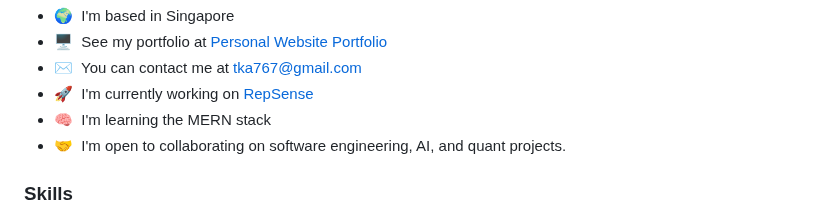
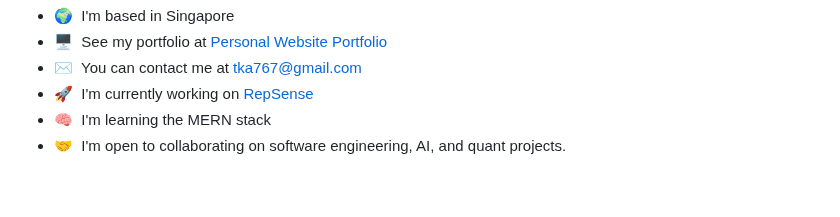
Before and after one commit to takatoshilee/takatoshilee, a Markdown page: README.md, the part around one of its changes. Rendered like a GitHub page; blank space fills up the shorter version.

```diff
--- a/README.md
+++ b/README.md
@@ -13,5 +13,4 @@ My name is Taka, an avid programmer currently immersed in the exciting world of
 * 🧠  I'm learning the MERN stack
 * 🤝  I'm open to collaborating on software engineering, AI, and quant projects.
 
-### Skills
 
```
Also changed, not shown: other parts of README.md (+4 -0 lines).
